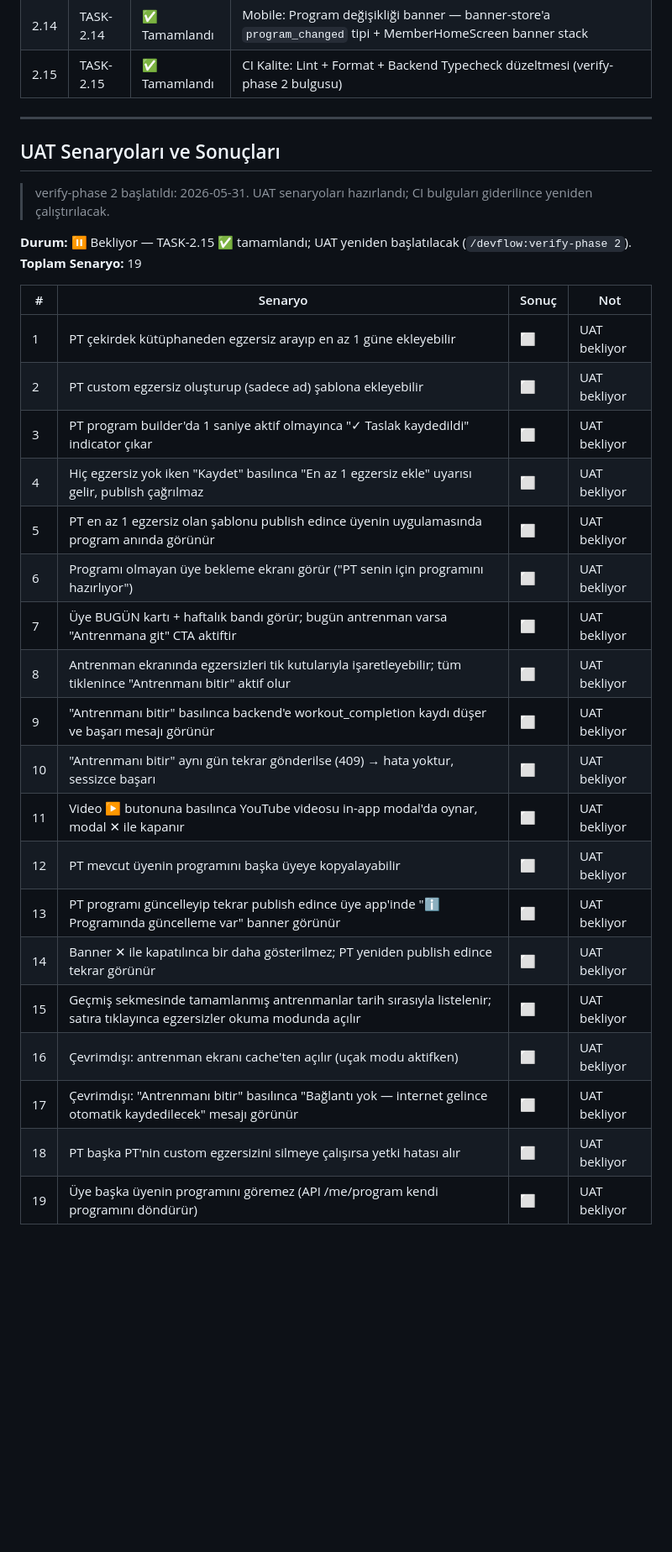
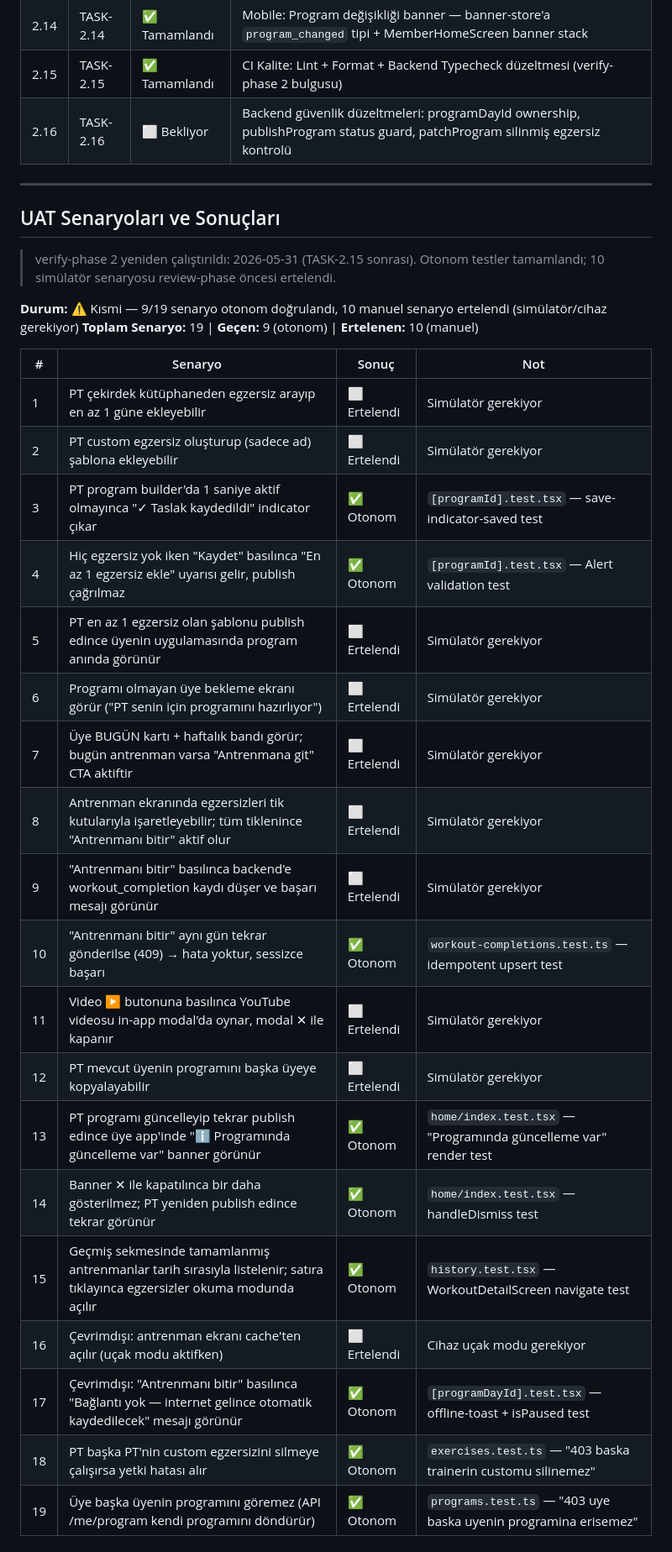
Before and after one commit to NorthAIII/Alpfit.v1, a Markdown page: _dev/phases/PHASE-2.md, the part around one of its changes. Shown at 84% size. GitHub-like rendering; blank space fills up the shorter version.

```diff
--- a/_dev/phases/PHASE-2.md
+++ b/_dev/phases/PHASE-2.md
@@ -213,35 +213,36 @@ QueryClient `gcTime: 7 * 24 * 60 * 60 * 1000` (7 gün) — offline hafızada haf
 | 2.13 | TASK-2.13 | ✅ Tamamlandı | Mobile: Geçmiş Sekmesi — WorkoutHistoryScreen (infinite scroll, cursor-based, okuma modu, boş durum) |
 | 2.14 | TASK-2.14 | ✅ Tamamlandı | Mobile: Program değişikliği banner — banner-store'a `program_changed` tipi + MemberHomeScreen banner stack |
 | 2.15 | TASK-2.15 | ✅ Tamamlandı | CI Kalite: Lint + Format + Backend Typecheck düzeltmesi (verify-phase 2 bulgusu) |
+| 2.16 | TASK-2.16 | ⬜ Bekliyor | Backend güvenlik düzeltmeleri: programDayId ownership, publishProgram status guard, patchProgram silinmiş egzersiz kontrolü |
 
 ---
 
 ## UAT Senaryoları ve Sonuçları
 
-> verify-phase 2 başlatıldı: 2026-05-31. UAT senaryoları hazırlandı; CI bulguları giderilince yeniden çalıştırılacak.
+> verify-phase 2 yeniden çalıştırıldı: 2026-05-31 (TASK-2.15 sonrası). Otonom testler tamamlandı; 10 simülatör senaryosu review-phase öncesi ertelendi.
 
-**Durum:** ⏸️ Bekliyor — TASK-2.15 ✅ tamamlandı; UAT yeniden başlatılacak (`/devflow:verify-phase 2`).
-**Toplam Senaryo:** 19
+**Durum:** ⚠️ Kısmi — 9/19 senaryo otonom doğrulandı, 10 manuel senaryo ertelendi (simülatör/cihaz gerekiyor)
+**Toplam Senaryo:** 19 | **Geçen:** 9 (otonom) | **Ertelenen:** 10 (manuel)
 
 | # | Senaryo | Sonuç | Not |
 |---|---------|-------|-----|
-| 1 | PT çekirdek kütüphaneden egzersiz arayıp en az 1 güne ekleyebilir | ⬜ | UAT bekliyor |
-| 2 | PT custom egzersiz oluşturup (sadece ad) şablona ekleyebilir | ⬜ | UAT bekliyor |
-| 3 | PT program builder'da 1 saniye aktif olmayınca "✓ Taslak kaydedildi" indicator çıkar | ⬜ | UAT bekliyor |
-| 4 | Hiç egzersiz yok iken "Kaydet" basılınca "En az 1 egzersiz ekle" uyarısı gelir, publish çağrılmaz | ⬜ | UAT bekliyor |
-| 5 | PT en az 1 egzersiz olan şablonu publish edince üyenin uygulamasında program anında görünür | ⬜ | UAT bekliyor |
-| 6 | Programı olmayan üye bekleme ekranı görür ("PT senin için programını hazırlıyor") | ⬜ | UAT bekliyor |
-| 7 | Üye BUGÜN kartı + haftalık bandı görür; bugün antrenman varsa "Antrenmana git" CTA aktiftir | ⬜ | UAT bekliyor |
-| 8 | Antrenman ekranında egzersizleri tik kutularıyla işaretleyebilir; tüm tiklenince "Antrenmanı bitir" aktif olur | ⬜ | UAT bekliyor |
-| 9 | "Antrenmanı bitir" basılınca backend'e workout_completion kaydı düşer ve başarı mesajı görünür | ⬜ | UAT bekliyor |
-| 10 | "Antrenmanı bitir" aynı gün tekrar gönderilse (409) → hata yoktur, sessizce başarı | ⬜ | UAT bekliyor |
-| 11 | Video ▶ butonuna basılınca YouTube videosu in-app modal'da oynar, modal ✕ ile kapanır | ⬜ | UAT bekliyor |
-| 12 | PT mevcut üyenin programını başka üyeye kopyalayabilir | ⬜ | UAT bekliyor |
-| 13 | PT programı güncelleyip tekrar publish edince üye app'inde "ℹ️ Programında güncelleme var" banner görünür | ⬜ | UAT bekliyor |
-| 14 | Banner ✕ ile kapatılınca bir daha gösterilmez; PT yeniden publish edince tekrar görünür | ⬜ | UAT bekliyor |
-| 15 | Geçmiş sekmesinde tamamlanmış antrenmanlar tarih sırasıyla listelenir; satıra tıklayınca egzersizler okuma modunda açılır | ⬜ | UAT bekliyor |
-| 16 | Çevrimdışı: antrenman ekranı cache'ten açılır (uçak modu aktifken) | ⬜ | UAT bekliyor |
-| 17 | Çevrimdışı: "Antrenmanı bitir" basılınca "Bağlantı yok — internet gelince otomatik kaydedilecek" mesajı görünür | ⬜ | UAT bekliyor |
-| 18 | PT başka PT'nin custom egzersizini silmeye çalışırsa yetki hatası alır | ⬜ | UAT bekliyor |
-| 19 | Üye başka üyenin programını göremez (API /me/program kendi programını döndürür) | ⬜ | UAT bekliyor |
+| 1 | PT çekirdek kütüphaneden egzersiz arayıp en az 1 güne ekleyebilir | ⬜ Ertelendi | Simülatör gerekiyor |
+| 2 | PT custom egzersiz oluşturup (sadece ad) şablona ekleyebilir | ⬜ Ertelendi | Simülatör gerekiyor |
+| 3 | PT program builder'da 1 saniye aktif olmayınca "✓ Taslak kaydedildi" indicator çıkar | ✅ Otonom | `[programId].test.tsx` — save-indicator-saved test |
+| 4 | Hiç egzersiz yok iken "Kaydet" basılınca "En az 1 egzersiz ekle" uyarısı gelir, publish çağrılmaz | ✅ Otonom | `[programId].test.tsx` — Alert validation test |
+| 5 | PT en az 1 egzersiz olan şablonu publish edince üyenin uygulamasında program anında görünür | ⬜ Ertelendi | Simülatör gerekiyor |
+| 6 | Programı olmayan üye bekleme ekranı görür ("PT senin için programını hazırlıyor") | ⬜ Ertelendi | Simülatör gerekiyor |
+| 7 | Üye BUGÜN kartı + haftalık bandı görür; bugün antrenman varsa "Antrenmana git" CTA aktiftir | ⬜ Ertelendi | Simülatör gerekiyor |
+| 8 | Antrenman ekranında egzersizleri tik kutularıyla işaretleyebilir; tüm tiklenince "Antrenmanı bitir" aktif olur | ⬜ Ertelendi | Simülatör gerekiyor |
+| 9 | "Antrenmanı bitir" basılınca backend'e workout_completion kaydı düşer ve başarı mesajı görünür | ⬜ Ertelendi | Simülatör gerekiyor |
+| 10 | "Antrenmanı bitir" aynı gün tekrar gönderilse (409) → hata yoktur, sessizce başarı | ✅ Otonom | `workout-completions.test.ts` — idempotent upsert test |
+| 11 | Video ▶ butonuna basılınca YouTube videosu in-app modal'da oynar, modal ✕ ile kapanır | ⬜ Ertelendi | Simülatör gerekiyor |
+| 12 | PT mevcut üyenin programını başka üyeye kopyalayabilir | ⬜ Ertelendi | Simülatör gerekiyor |
+| 13 | PT programı güncelleyip tekrar publish edince üye app'inde "ℹ️ Programında güncelleme var" banner görünür | ✅ Otonom | `home/index.test.tsx` — "Programında güncelleme var" render test |
+| 14 | Banner ✕ ile kapatılınca bir daha gösterilmez; PT yeniden publish edince tekrar görünür | ✅ Otonom | `home/index.test.tsx` — handleDismiss test |
+| 15 | Geçmiş sekmesinde tamamlanmış antrenmanlar tarih sırasıyla listelenir; satıra tıklayınca egzersizler okuma modunda açılır | ✅ Otonom | `history.test.tsx` — WorkoutDetailScreen navigate test |
+| 16 | Çevrimdışı: antrenman ekranı cache'ten açılır (uçak modu aktifken) | ⬜ Ertelendi | Cihaz uçak modu gerekiyor |
+| 17 | Çevrimdışı: "Antrenmanı bitir" basılınca "Bağlantı yok — internet gelince otomatik kaydedilecek" mesajı görünür | ✅ Otonom | `[programDayId].test.tsx` — offline-toast + isPaused test |
+| 18 | PT başka PT'nin custom egzersizini silmeye çalışırsa yetki hatası alır | ✅ Otonom | `exercises.test.ts` — "403 baska trainerin customu silinemez" |
+| 19 | Üye başka üyenin programını göremez (API /me/program kendi programını döndürür) | ✅ Otonom | `programs.test.ts` — "403 uye baska uyenin programina erisemez" |
 
```
Also changed, not shown: other parts of _dev/phases/PHASE-2.md (+15 -5 lines), _dev/DURUM.md (+11 -12 lines), _dev/tasks/TASK-2.16.md (added, +111 -0 lines).
